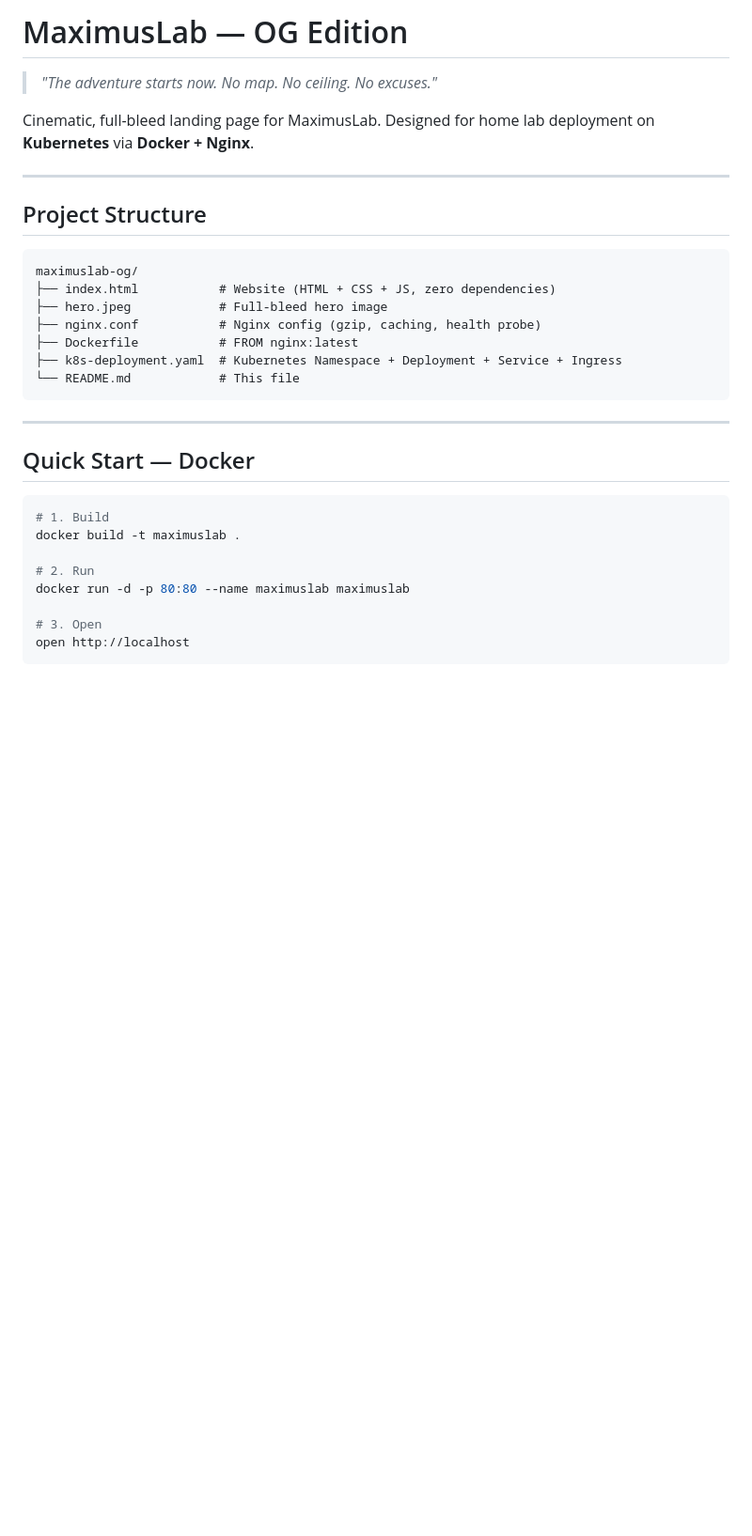
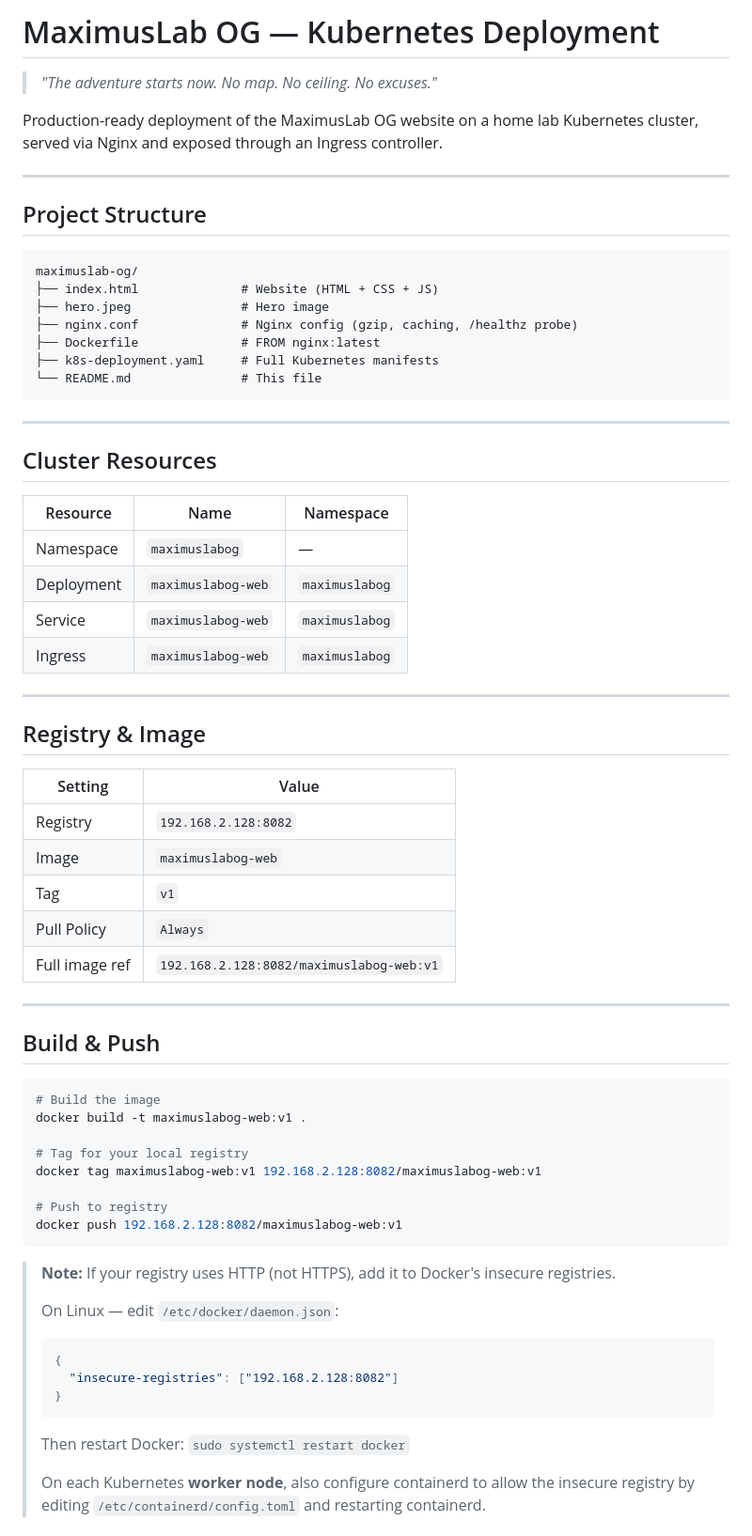
Before and after one commit to MaximusAP/MaximusLabOG, a Markdown page: README.md, the part around one of its changes. Shown at 94% size. Drawn GitHub-style; blank space fills up the shorter version.

````diff
--- a/README.md
+++ b/README.md
@@ -1,8 +1,8 @@
-# MaximusLab — OG Edition
+# MaximusLab OG — Kubernetes Deployment
 
 > *"The adventure starts now. No map. No ceiling. No excuses."*
 
-Cinematic, full-bleed landing page for MaximusLab. Designed for home lab deployment on **Kubernetes** via **Docker + Nginx**.
+Production-ready deployment of the MaximusLab OG website on a home lab Kubernetes cluster, served via Nginx and exposed through an Ingress controller.
 
 ---
 
@@ -10,24 +10,61 @@ Cinematic, full-bleed landing page for MaximusLab. Designed for home lab deploym
 
 ```
 maximuslab-og/
-├── index.html           # Website (HTML + CSS + JS, zero dependencies)
-├── hero.jpeg            # Full-bleed hero image
-├── nginx.conf           # Nginx config (gzip, caching, health probe)
-├── Dockerfile           # FROM nginx:latest
-├── k8s-deployment.yaml  # Kubernetes Namespace + Deployment + Service + Ingress
-└── README.md            # This file
+├── index.html              # Website (HTML + CSS + JS)
+├── hero.jpeg               # Hero image
+├── nginx.conf              # Nginx config (gzip, caching, /healthz probe)
+├── Dockerfile              # FROM nginx:latest
+├── k8s-deployment.yaml     # Full Kubernetes manifests
+└── README.md               # This file
 ```
 
 ---
 
-## Quick Start — Docker
+## Cluster Resources
+
+| Resource | Name | Namespace |
+|---|---|---|
+| Namespace | `maximuslabog` | — |
+| Deployment | `maximuslabog-web` | `maximuslabog` |
+| Service | `maximuslabog-web` | `maximuslabog` |
+| Ingress | `maximuslabog-web` | `maximuslabog` |
+
+---
+
+## Registry & Image
+
+| Setting | Value |
+|---|---|
+| Registry | `192.168.2.128:8082` |
+| Image | `maximuslabog-web` |
+| Tag | `v1` |
+| Pull Policy | `Always` |
+| Full image ref | `192.168.2.128:8082/maximuslabog-web:v1` |
+
+---
+
+## Build & Push
 
 ```bash
-# 1. Build
-docker build -t maximuslab .
+# Build the image
+docker build -t maximuslabog-web:v1 .
 
-# 2. Run
-docker run -d -p 80:80 --name maximuslab maximuslab
+# Tag for your local registry
+docker tag maximuslabog-web:v1 192.168.2.128:8082/maximuslabog-web:v1
 
-# 3. Open
-open http://localhost
+# Push to registry
+docker push 192.168.2.128:8082/maximuslabog-web:v1
+```
+
+> **Note:** If your registry uses HTTP (not HTTPS), add it to Docker's insecure registries.
+>
+> On Linux — edit `/etc/docker/daemon.json`:
+> ```json
+> {
+>   "insecure-registries": ["192.168.2.128:8082"]
+> }
+> ```
+> Then restart Docker: `sudo systemctl restart docker`
+>
+> On each Kubernetes **worker node**, also configure containerd to allow the insecure registry by editing `/etc/containerd/config.toml` and restarting containerd.
+
````
Also changed, not shown: other parts of README.md (+104 -112 lines).
